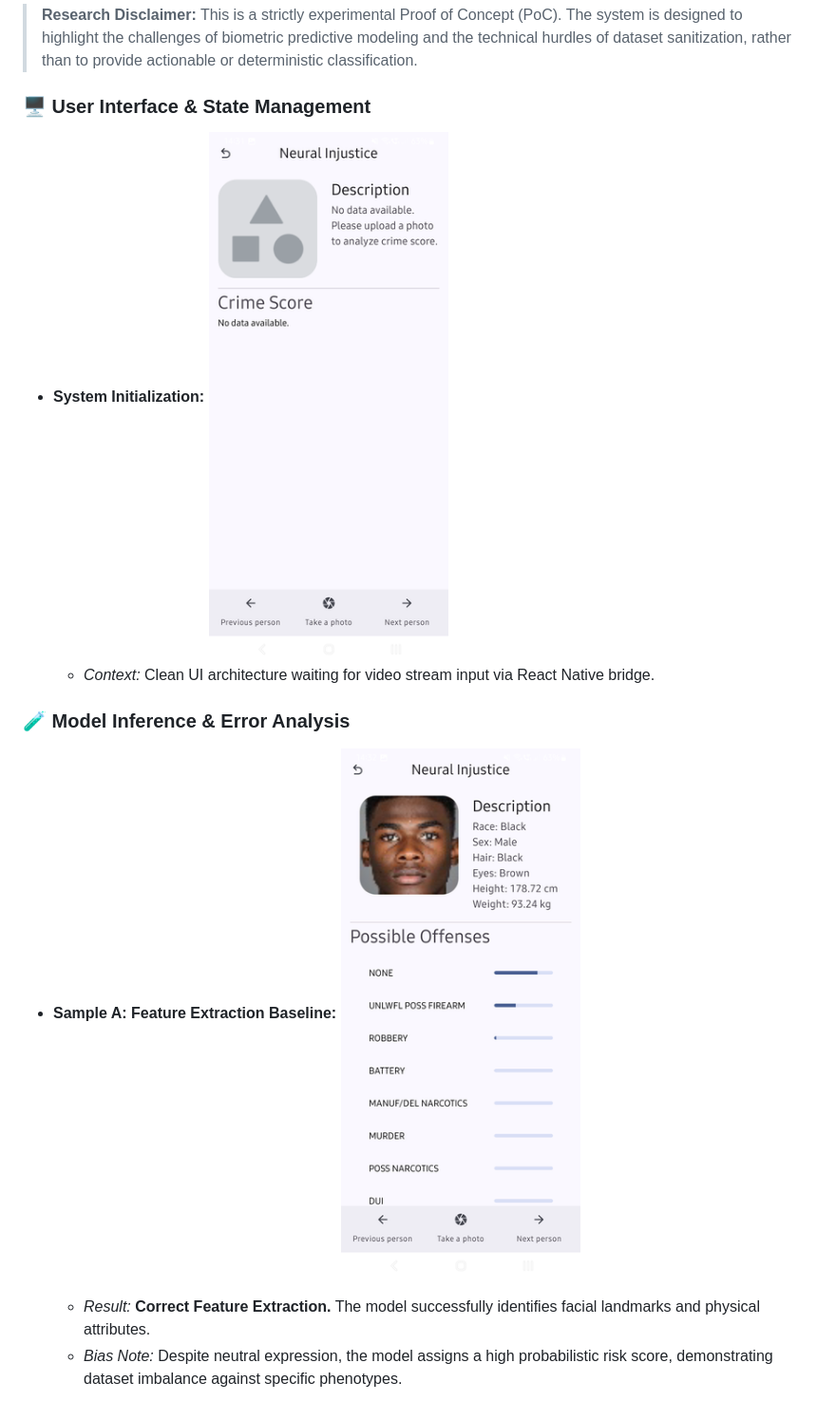
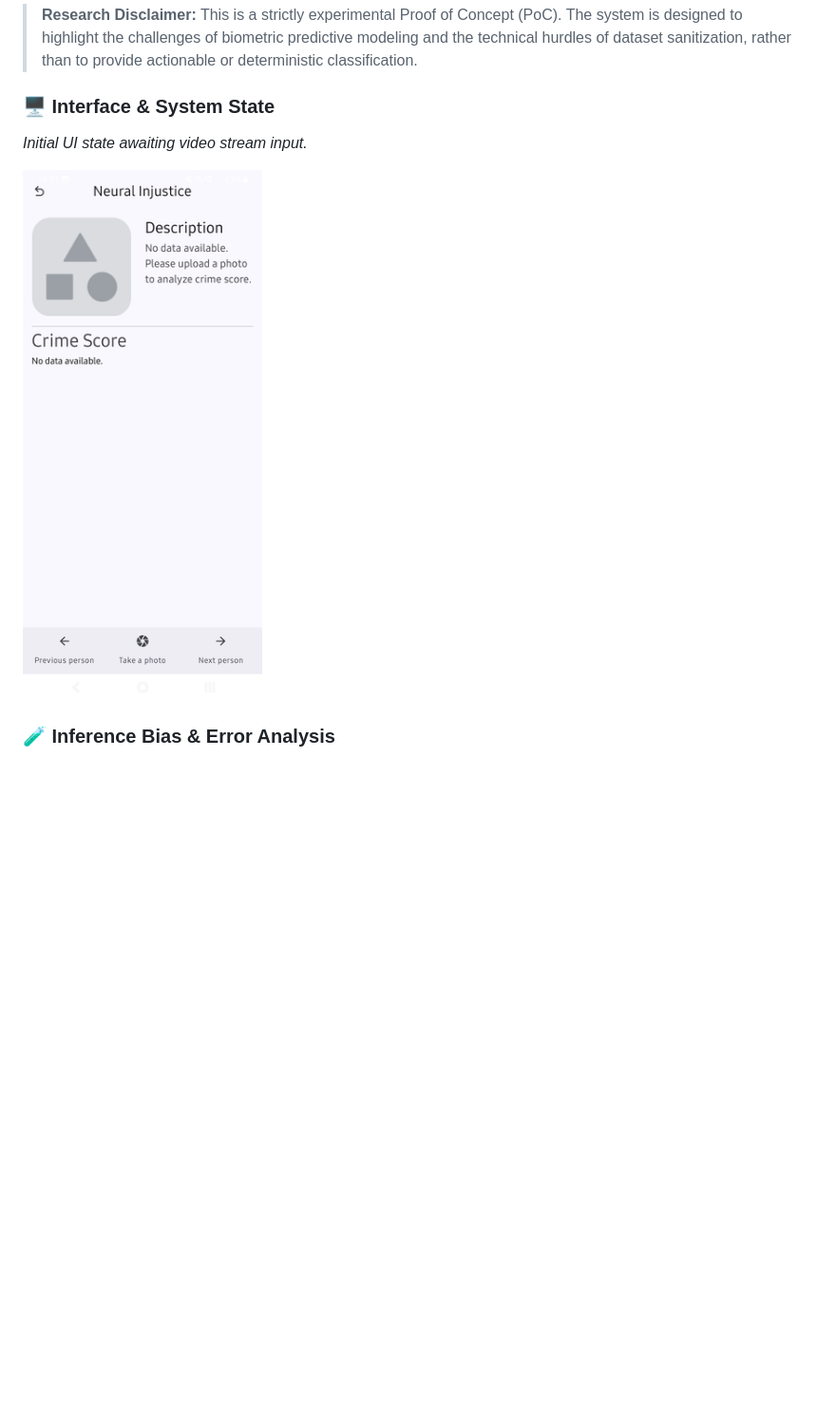
Before and after one commit to FreakyF/Felony-Forecast, a Markdown page: README.md, the part around one of its changes. Shown at 95% size. GitHub-like rendering; blank space fills up the shorter version.

```diff
--- a/README.md
+++ b/README.md
@@ -4,13 +4,10 @@ An experimental research platform and mobile interface designed to investigate t
 
 > **Research Disclaimer:** This is a strictly experimental Proof of Concept (PoC). The system is designed to highlight the challenges of biometric predictive modeling and the technical hurdles of dataset sanitization, rather than to provide actionable or deterministic classification.
 
-### 🖥️ User Interface & State Management
-* **System Initialization:** ![Dashboard](Docs/Screenshots/ui-initial-state.png)
-  * *Context:* Clean UI architecture waiting for video stream input via React Native bridge.
+### 🖥️ Interface & System State
+*Initial UI state awaiting video stream input.*
 
-### 🧪 Model Inference & Error Analysis
+![Dashboard](Docs/Screenshots/ui-initial-state.png)
 
-* **Sample A: Feature Extraction Baseline:** ![Baseline](Docs/Screenshots/inference-baseline-features.png)
-  * *Result:* **Correct Feature Extraction.** The model successfully identifies facial landmarks and physical attributes.
-  * *Bias Note:* Despite neutral expression, the model assigns a high probabilistic risk score, demonstrating dataset imbalance against specific phenotypes.
+### 🧪 Inference Bias & Error Analysis
 
```
Also changed, not shown: other parts of README.md (+9 -8 lines).
